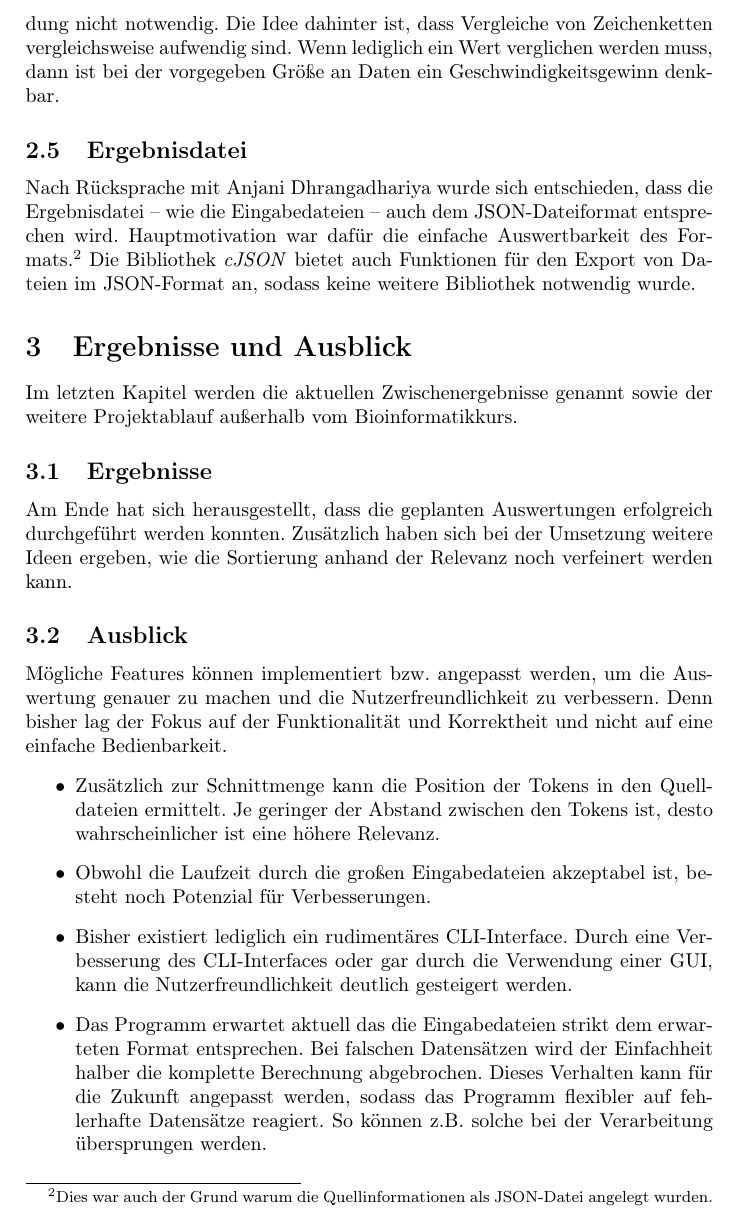
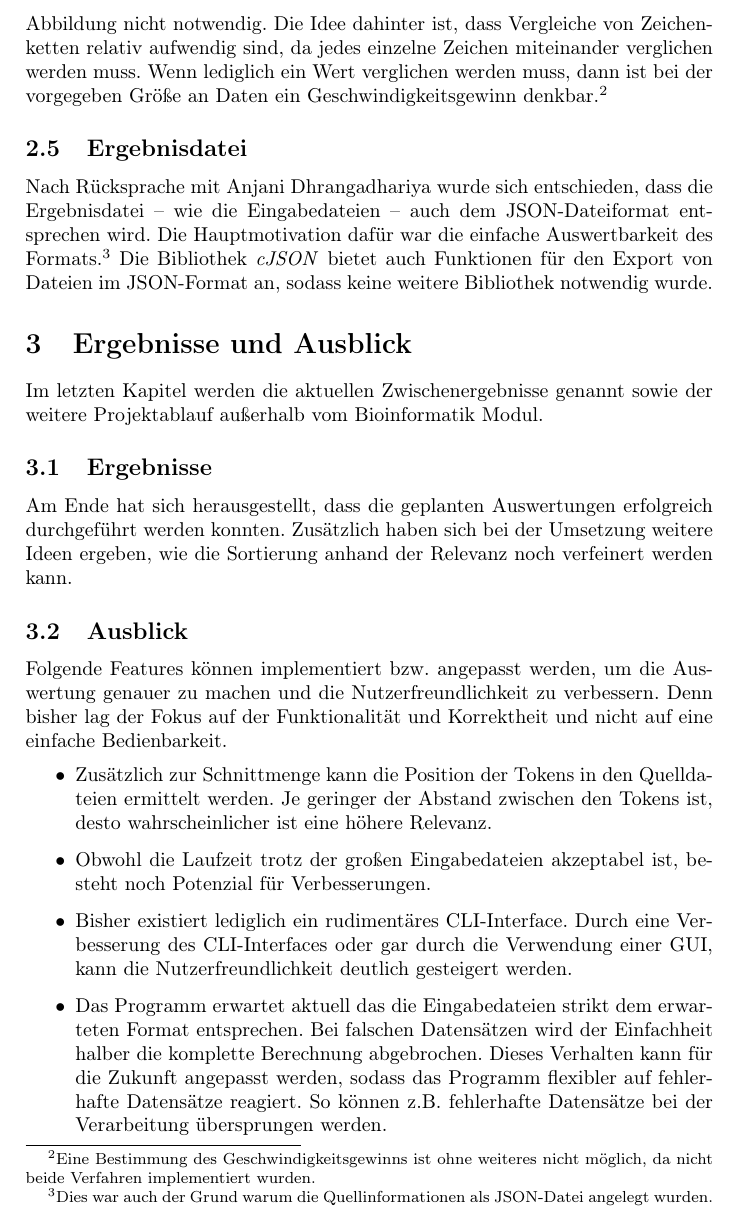
Before and after one commit to goto-vulture/Bioinformatics_Textmining, a LaTeX paper (Written_elaboration/Written_elaboration_DE.tex): part of page 4 of 4, cut so that both start at the same text. Compiled offline with pdfLaTeX.

Commit message:
Correct some typos and grammer issues.

```diff
--- a/Written_elaboration/Written_elaboration_DE.tex
+++ b/Written_elaboration/Written_elaboration_DE.tex
@@ -115,26 +115,26 @@
         \end{figure}
 
     \subsection{Token-Int Mapping}
-        Das Token-Int Mapping ist eine bijektive Abbildung zwischen den Tokens aus den Eingabedateien und ganzzahligen Werten. Technisch ist solch eine Abbildung nicht notwendig. Die Idee dahinter ist, dass Vergleiche von Zeichenketten vergleichsweise aufwendig sind. Wenn lediglich ein Wert verglichen werden muss, dann ist bei der vorgegeben Größe an Daten ein Geschwindigkeitsgewinn denkbar.
+        Das Token-Int Mapping ist eine bijektive Abbildung zwischen den Tokens aus den Eingabedateien und ganzzahligen Werten. Technisch gesehen ist solch eine Abbildung nicht notwendig. Die Idee dahinter ist, dass Vergleiche von Zeichenketten relativ aufwendig sind, da jedes einzelne Zeichen miteinander verglichen werden muss. Wenn lediglich ein Wert verglichen werden muss, dann ist bei der vorgegeben Größe an Daten ein Geschwindigkeitsgewinn denkbar.\footnote{Eine Bestimmung des Geschwindigkeitsgewinns ist ohne weiteres nicht möglich, da nicht beide Verfahren implementiert wurden.}
 
     \subsection{Ergebnisdatei}
-        Nach Rücksprache mit \dataSource \space wurde sich entschieden, dass die Ergebnisdatei \dashAndSpace wie die Eingabedateien \dashAndSpace auch dem JSON-Dateiformat entsprechen wird. Hauptmotivation war dafür die einfache Auswertbarkeit des Formats.\footnote{Dies war auch der Grund warum die Quellinformationen als JSON-Datei angelegt wurden.}
+        Nach Rücksprache mit \dataSource \space wurde sich entschieden, dass die Ergebnisdatei \dashAndSpace wie die Eingabedateien \dashAndSpace auch dem JSON-Dateiformat entsprechen wird. Die Hauptmotivation dafür war die einfache Auswertbarkeit des Formats.\footnote{Dies war auch der Grund warum die Quellinformationen als JSON-Datei angelegt wurden.}
         Die Bibliothek \emph{cJSON} bietet auch Funktionen für den Export von Dateien im JSON-Format an, sodass keine weitere Bibliothek notwendig wurde.
 
 
 \section{Ergebnisse und Ausblick}
-    Im letzten Kapitel werden die aktuellen Zwischenergebnisse genannt sowie der weitere Projektablauf außerhalb vom Bioinformatikkurs.
+    Im letzten Kapitel werden die aktuellen Zwischenergebnisse genannt sowie der weitere Projektablauf außerhalb vom Bioinformatik Modul.
 
     \subsection{Ergebnisse}
         Am Ende hat sich herausgestellt, dass die geplanten Auswertungen erfolgreich durchgeführt werden konnten. Zusätzlich haben sich bei der Umsetzung weitere Ideen ergeben, wie die Sortierung anhand der Relevanz noch verfeinert werden kann.
 
     \subsection{Ausblick}
-        Mögliche Features können implementiert bzw. angepasst werden, um die Auswertung genauer zu machen und die Nutzerfreundlichkeit zu verbessern. Denn bisher lag der Fokus auf der Funktionalität und Korrektheit und nicht auf eine einfache Bedienbarkeit.
+        Folgende Features können implementiert bzw. angepasst werden, um die Auswertung genauer zu machen und die Nutzerfreundlichkeit zu verbessern. Denn bisher lag der Fokus auf der Funktionalität und Korrektheit und nicht auf eine einfache Bedienbarkeit.
         \begin{itemize}
-            \item Zusätzlich zur Schnittmenge kann die Position der Tokens in den Quelldateien ermittelt. Je geringer der Abstand zwischen den Tokens ist, desto wahrscheinlicher ist eine höhere Relevanz.
-            \item Obwohl die Laufzeit durch die großen Eingabedateien akzeptabel ist, besteht noch Potenzial für Verbesserungen.
+            \item Zusätzlich zur Schnittmenge kann die Position der Tokens in den Quelldateien ermittelt werden. Je geringer der Abstand zwischen den Tokens ist, desto wahrscheinlicher ist eine höhere Relevanz.
+            \item Obwohl die Laufzeit trotz der großen Eingabedateien akzeptabel ist, besteht noch Potenzial für Verbesserungen.
             \item Bisher existiert lediglich ein rudimentäres CLI-Interface. Durch eine Verbesserung des CLI-Interfaces oder gar durch die Verwendung einer GUI, kann die Nutzerfreundlichkeit deutlich gesteigert werden.
-            \item Das Programm erwartet aktuell das die Eingabedateien strikt dem erwarteten Format entsprechen. Bei falschen Datensätzen wird der Einfachheit halber die komplette Berechnung abgebrochen. Dieses Verhalten kann für die Zukunft angepasst werden, sodass das Programm flexibler auf fehlerhafte Datensätze reagiert. So können z.B. solche bei der Verarbeitung übersprungen werden.
+            \item Das Programm erwartet aktuell das die Eingabedateien strikt dem erwarteten Format entsprechen. Bei falschen Datensätzen wird der Einfachheit halber die komplette Berechnung abgebrochen. Dieses Verhalten kann für die Zukunft angepasst werden, sodass das Programm flexibler auf fehlerhafte Datensätze reagiert. So können z.B. fehlerhafte Datensätze bei der Verarbeitung übersprungen werden.
         \end{itemize}
 
 
```
Also changed, not shown: Written_elaboration/Written_elaboration_DE.tex (6 more changed lines).
